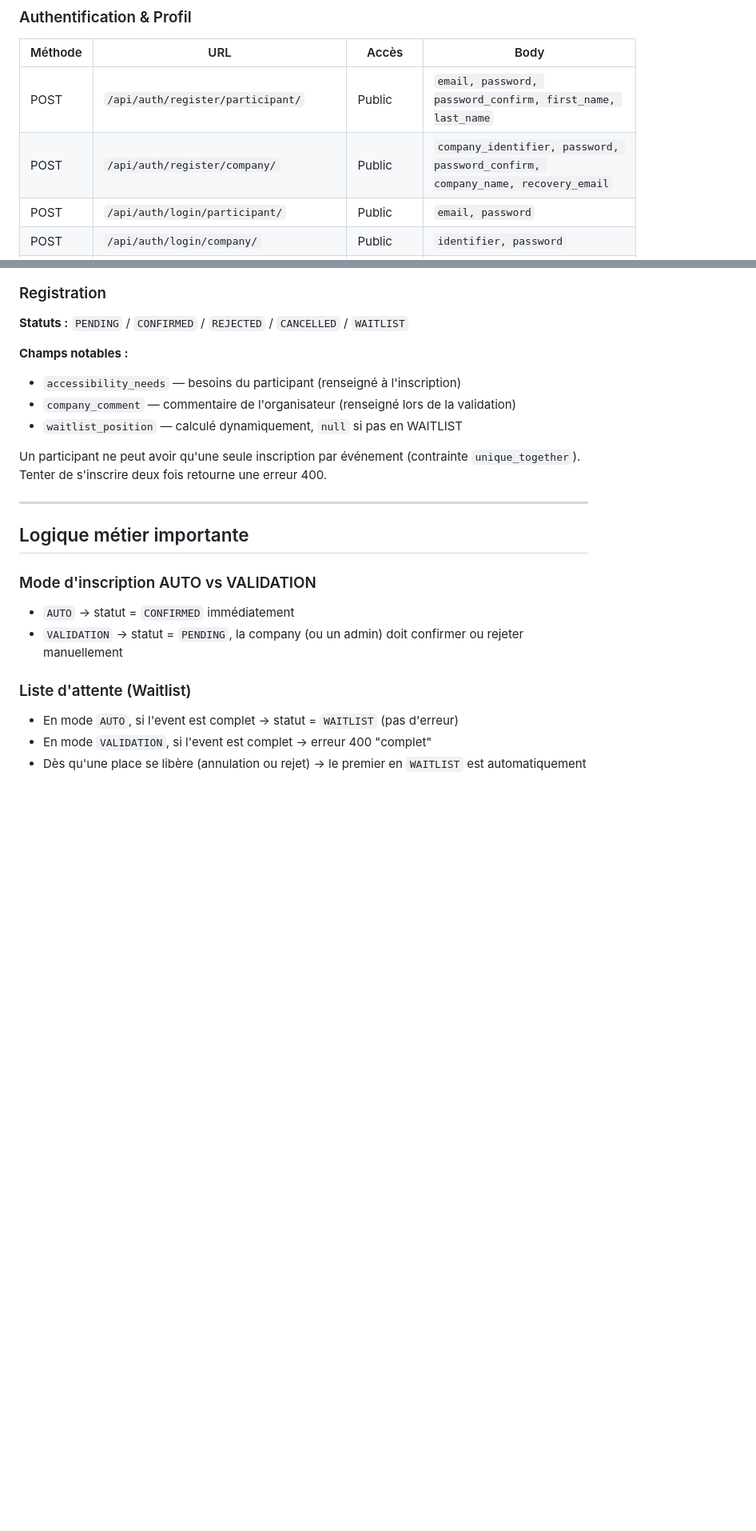
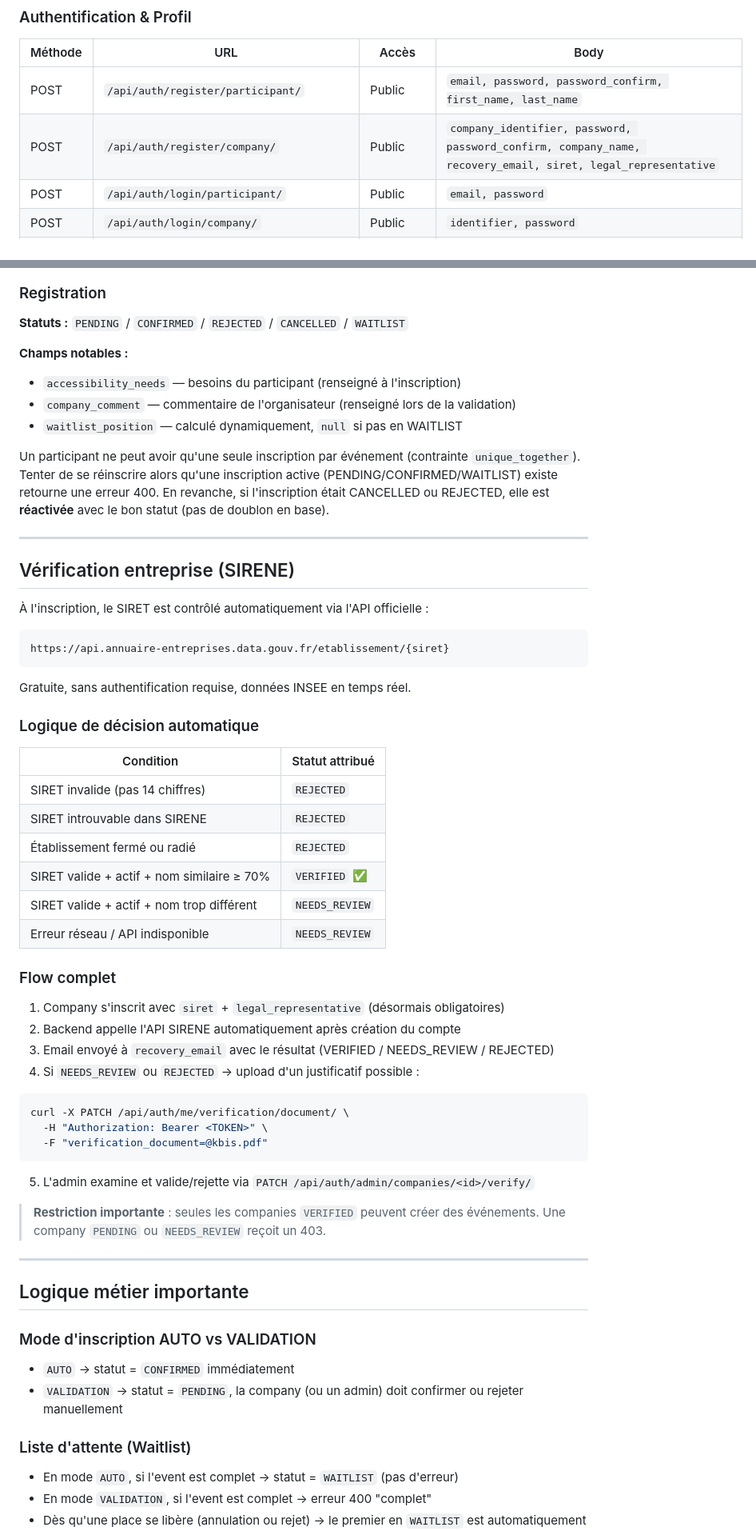
Before and after one commit to thmsgo18/Neurovent, a Markdown page: backend-django/README.md, 2 parts joined by grey strips. Shown at 80% size. Rendered like a GitHub page; blank space fills up the shorter version.

Commit message:
Maj des readmes et du claudes.md du projet

````diff
--- a/backend-django/README.md
+++ b/backend-django/README.md
@@ -176,7 +176,7 @@ Les tokens access expirent après **2 heures**. Utiliser `/api/auth/token/refres
 | Méthode | URL | Accès | Body |
 |---------|-----|-------|------|
 | POST | `/api/auth/register/participant/` | Public | `email, password, password_confirm, first_name, last_name` |
-| POST | `/api/auth/register/company/` | Public | `company_identifier, password, password_confirm, company_name, recovery_email` |
+| POST | `/api/auth/register/company/` | Public | `company_identifier, password, password_confirm, company_name, recovery_email, siret, legal_representative` |
 | POST | `/api/auth/login/participant/` | Public | `email, password` |
 | POST | `/api/auth/login/company/` | Public | `identifier, password` |
 | POST | `/api/auth/token/refresh/` | Public | `refresh` |
@@ -399,7 +402,42 @@ Champ visuel : `banner` (image uploadée, stockée dans `media/banners/`)
 - `company_comment` — commentaire de l'organisateur (renseigné lors de la validation)
 - `waitlist_position` — calculé dynamiquement, `null` si pas en WAITLIST
 
-Un participant ne peut avoir qu'une seule inscription par événement (contrainte `unique_together`). Tenter de s'inscrire deux fois retourne une erreur 400.
+Un participant ne peut avoir qu'une seule inscription par événement (contrainte `unique_together`). Tenter de se réinscrire alors qu'une inscription active (PENDING/CONFIRMED/WAITLIST) existe retourne une erreur 400. En revanche, si l'inscription était CANCELLED ou REJECTED, elle est **réactivée** avec le bon statut (pas de doublon en base).
+
+---
+
+## Vérification entreprise (SIRENE)
+
+À l'inscription, le SIRET est contrôlé automatiquement via l'API officielle :
+```
+https://api.annuaire-entreprises.data.gouv.fr/etablissement/{siret}
+```
+Gratuite, sans authentification requise, données INSEE en temps réel.
+
+### Logique de décision automatique
+
+| Condition | Statut attribué |
+|-----------|----------------|
+| SIRET invalide (pas 14 chiffres) | `REJECTED` |
+| SIRET introuvable dans SIRENE | `REJECTED` |
+| Établissement fermé ou radié | `REJECTED` |
+| SIRET valide + actif + nom similaire ≥ 70% | `VERIFIED` ✅ |
+| SIRET valide + actif + nom trop différent | `NEEDS_REVIEW` |
+| Erreur réseau / API indisponible | `NEEDS_REVIEW` |
+
+### Flow complet
+1. Company s'inscrit avec `siret` + `legal_representative` (désormais obligatoires)
+2. Backend appelle l'API SIRENE automatiquement après création du compte
+3. Email envoyé à `recovery_email` avec le résultat (VERIFIED / NEEDS_REVIEW / REJECTED)
+4. Si `NEEDS_REVIEW` ou `REJECTED` → upload d'un justificatif possible :
+```bash
+curl -X PATCH /api/auth/me/verification/document/ \
+  -H "Authorization: Bearer <TOKEN>" \
+  -F "verification_document=@kbis.pdf"
+```
+5. L'admin examine et valide/rejette via `PATCH /api/auth/admin/companies/<id>/verify/`
+
+> **Restriction importante** : seules les companies `VERIFIED` peuvent créer des événements. Une company `PENDING` ou `NEEDS_REVIEW` reçoit un 403.
 
 ---
 
````
Also changed, not shown: other parts of backend-django/README.md (+4 -1 lines), CLAUDE.md (+25 -2 lines), README.md (+16 -5 lines).
